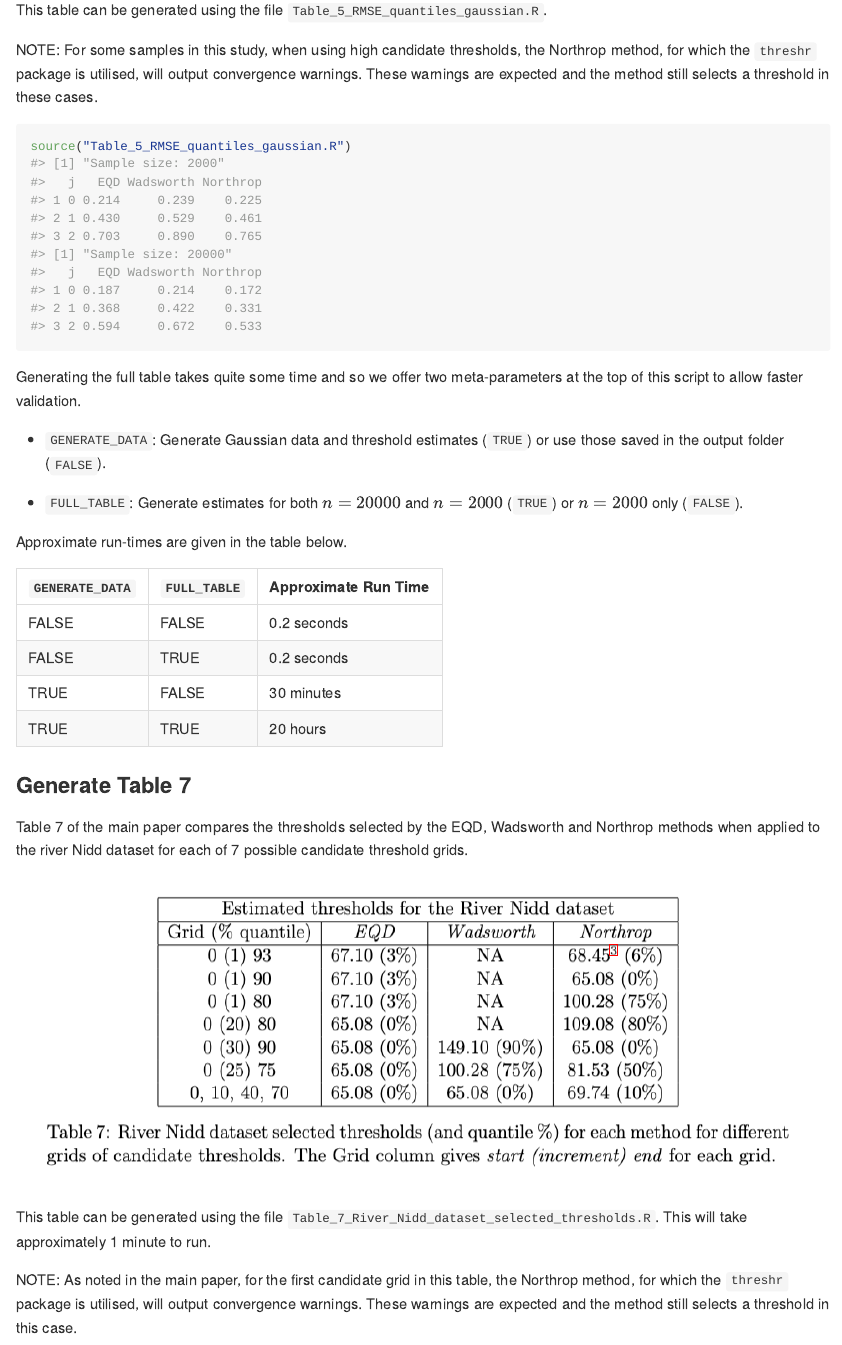
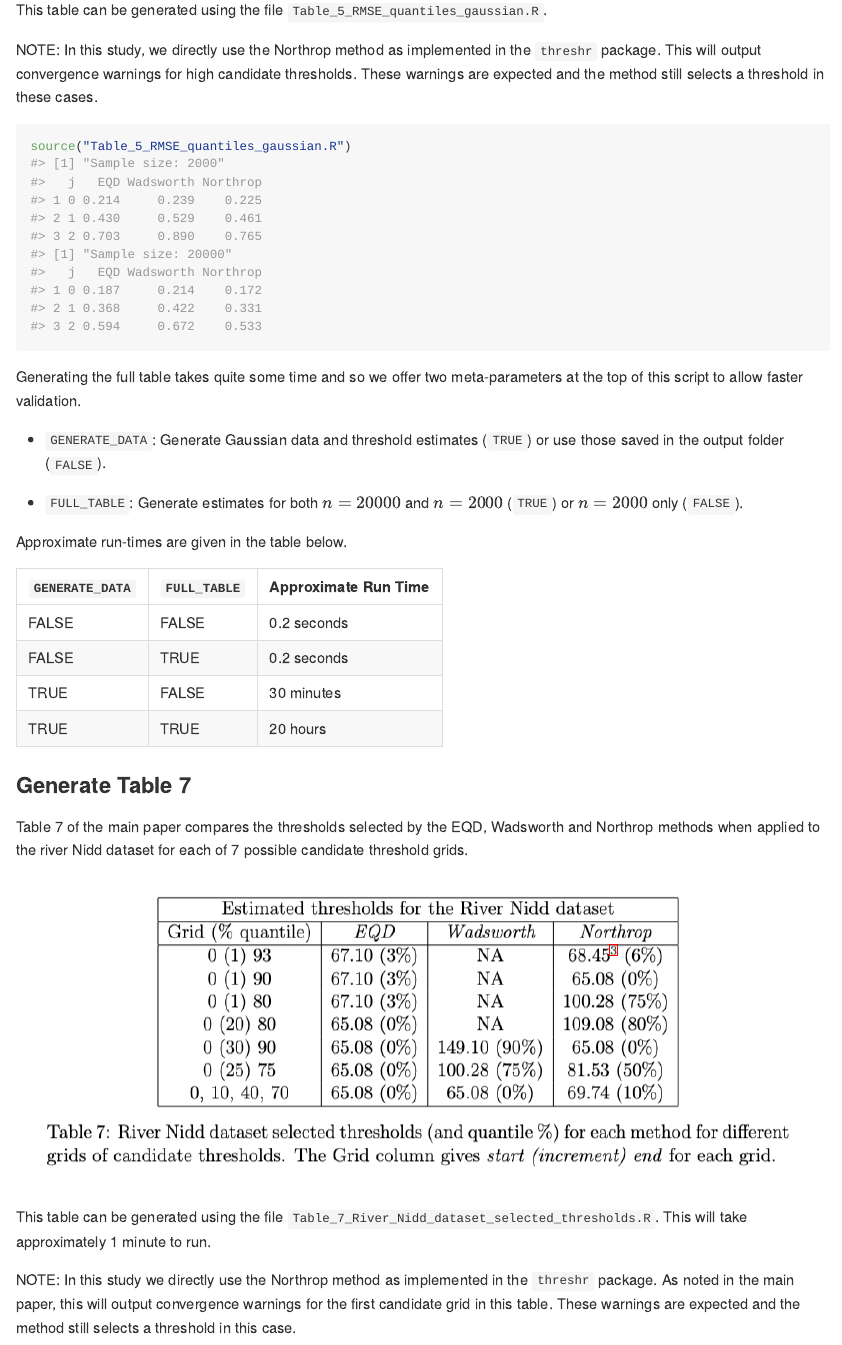
Before and after one commit to conor-murphy4/automated_threshold_selection_minimal, an R Markdown document (README.Rmd): the page in a window 1100 px wide, from 2680 px down. Rendered offline with R 4.5, knitr and Pandoc, with nearby package versions; some code elsewhere in the file could not run offline.

Commit message:
Update README.Rmd

````diff
--- a/README.Rmd
+++ b/README.Rmd
@@ -68,7 +68,10 @@ Table 5 of the main paper compares the EQD, Wadsworth and Northrop methods for e
 
 This table can be generated using the file `Table_5_RMSE_quantiles_gaussian.R`.
 
-NOTE: For some samples in this study, when using high candidate thresholds, the Northrop method, for which the `threshr` package is utilised, will output convergence warnings. These warnings are expected and the method still selects a threshold in these cases.
+NOTE: In this study, we directly use the Northrop method as implemented
+in the `threshr` package. This will output convergence warnings for
+high candidate thresholds. These warnings are expected and the method
+still selects a threshold in these cases.
 
 ```{r table-5-rmse-quantiles-gaussian}
 source("Table_5_RMSE_quantiles_gaussian.R")
@@ -98,7 +101,10 @@ Table 7 of the main paper compares the thresholds selected by the EQD, Wadsworth
 
 This table can be generated using the file `Table_7_River_Nidd_dataset_selected_thresholds.R`. This will take approximately 1 minute to run.
 
-NOTE: As noted in the main paper, for the first candidate grid in this table, the Northrop method, for which the `threshr` package is utilised, will output convergence warnings. These warnings are expected and the method still selects a threshold in this case.
+NOTE: In this study we directly use the Northrop method as implemented
+in the `threshr` package. As noted in the main paper, this will output
+convergence warnings for the first candidate grid in this table. These
+warnings are expected and the method still selects a threshold in this case.
 
 ```{r table-7-river-nidd-selected-thresholds, warning=TRUE}
 source("Table_7_River_Nidd_dataset_selected_thresholds.R")
````
Also changed, not shown: README.md.
